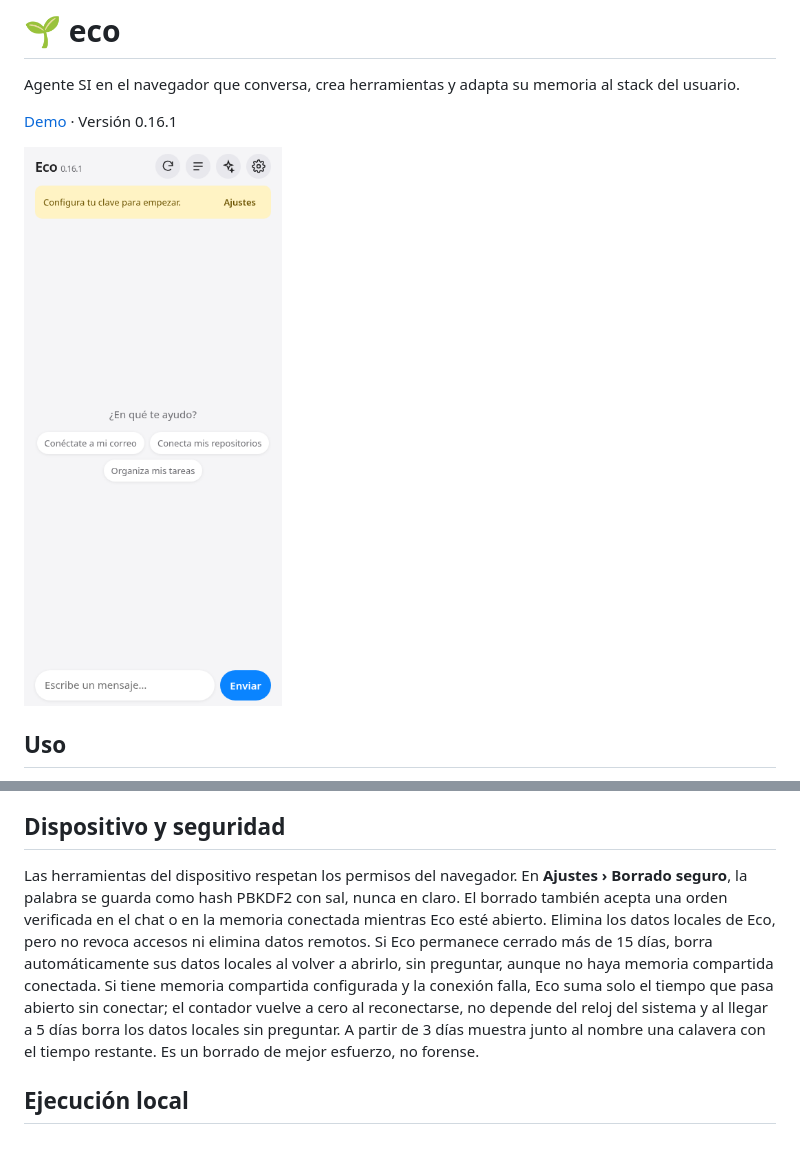
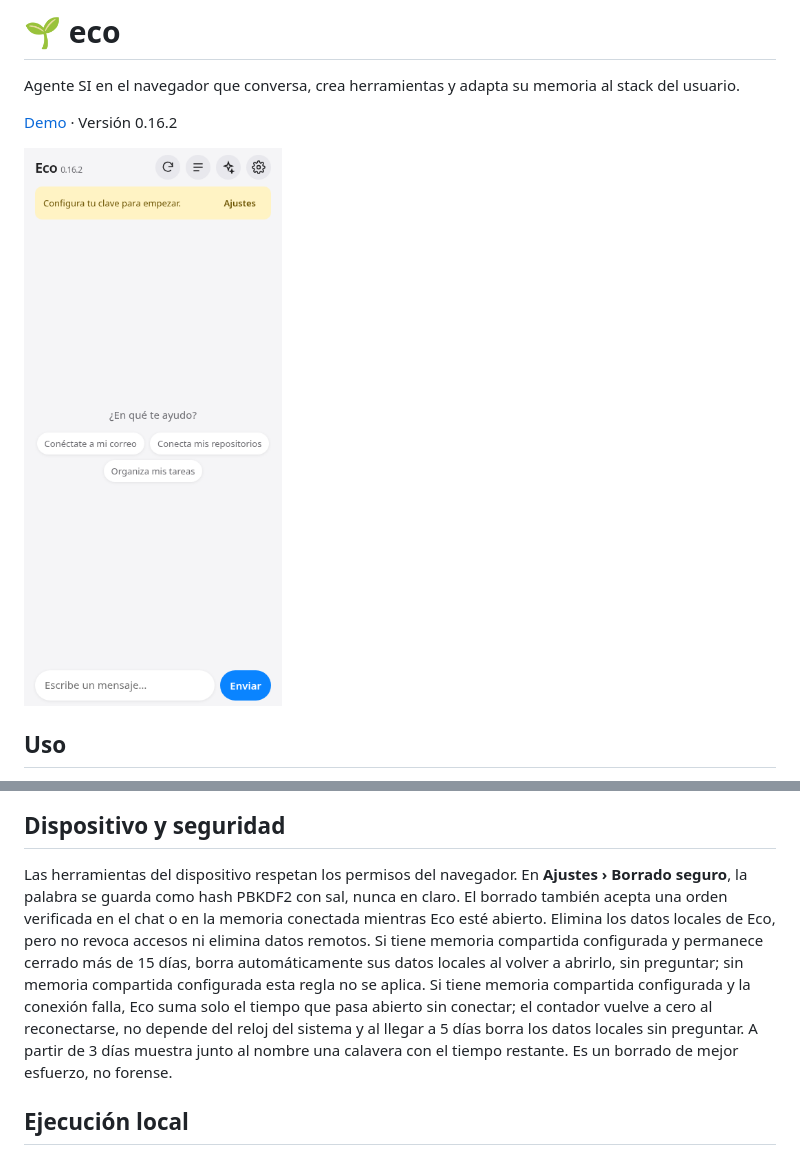
Before and after one commit to juliangdeveloper/eco, a Markdown page: README.md, 2 parts joined by grey strips. Drawn GitHub-style; pictures changed too: assets/screenshot.png.

```diff
--- a/README.md
+++ b/README.md
@@ -2,9 +2,9 @@
 
 Agente SI en el navegador que conversa, crea herramientas y adapta su memoria al stack del usuario.
 
-[Demo](https://juliangdeveloper.github.io/eco/) · Versión 0.16.1
+[Demo](https://juliangdeveloper.github.io/eco/) · Versión 0.16.2
 
-<img src="assets/screenshot.png?v=0.16.1" alt="Inicio de Eco en pantalla móvil" width="320">
+<img src="assets/screenshot.png?v=0.16.2" alt="Inicio de Eco en pantalla móvil" width="320">
 
 ## Uso
 
@@ -38,7 +38,7 @@ RLS permanece activado sin acceso anónimo abierto. Una clave que elude RLS solo
 
 ## Dispositivo y seguridad
 
-Las herramientas del dispositivo respetan los permisos del navegador. En **Ajustes › Borrado seguro**, la palabra se guarda como hash PBKDF2 con sal, nunca en claro. El borrado también acepta una orden verificada en el chat o en la memoria conectada mientras Eco esté abierto. Elimina los datos locales de Eco, pero no revoca accesos ni elimina datos remotos. Si Eco permanece cerrado más de 15 días, borra automáticamente sus datos locales al volver a abrirlo, sin preguntar, aunque no haya memoria compartida conectada. Si tiene memoria compartida configurada y la conexión falla, Eco suma solo el tiempo que pasa abierto sin conectar; el contador vuelve a cero al reconectarse, no depende del reloj del sistema y al llegar a 5 días borra los datos locales sin preguntar. A partir de 3 días muestra junto al nombre una calavera con el tiempo restante. Es un borrado de mejor esfuerzo, no forense.
+Las herramientas del dispositivo respetan los permisos del navegador. En **Ajustes › Borrado seguro**, la palabra se guarda como hash PBKDF2 con sal, nunca en claro. El borrado también acepta una orden verificada en el chat o en la memoria conectada mientras Eco esté abierto. Elimina los datos locales de Eco, pero no revoca accesos ni elimina datos remotos. Si tiene memoria compartida configurada y permanece cerrado más de 15 días, borra automáticamente sus datos locales al volver a abrirlo, sin preguntar; sin memoria compartida configurada esta regla no se aplica. Si tiene memoria compartida configurada y la conexión falla, Eco suma solo el tiempo que pasa abierto sin conectar; el contador vuelve a cero al reconectarse, no depende del reloj del sistema y al llegar a 5 días borra los datos locales sin preguntar. A partir de 3 días muestra junto al nombre una calavera con el tiempo restante. Es un borrado de mejor esfuerzo, no forense.
 
 ## Ejecución local
 
```
Also changed, not shown: 6 other files.
